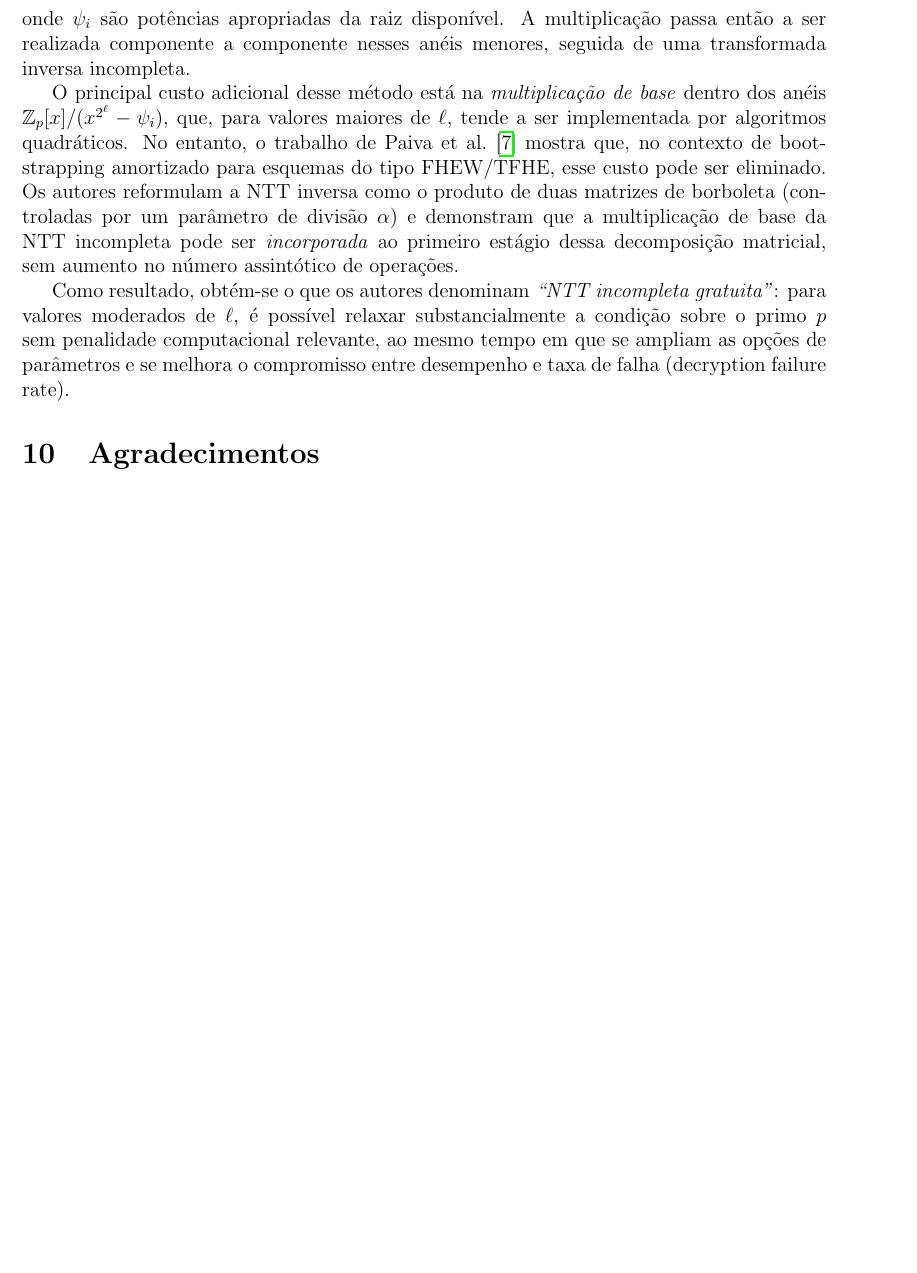
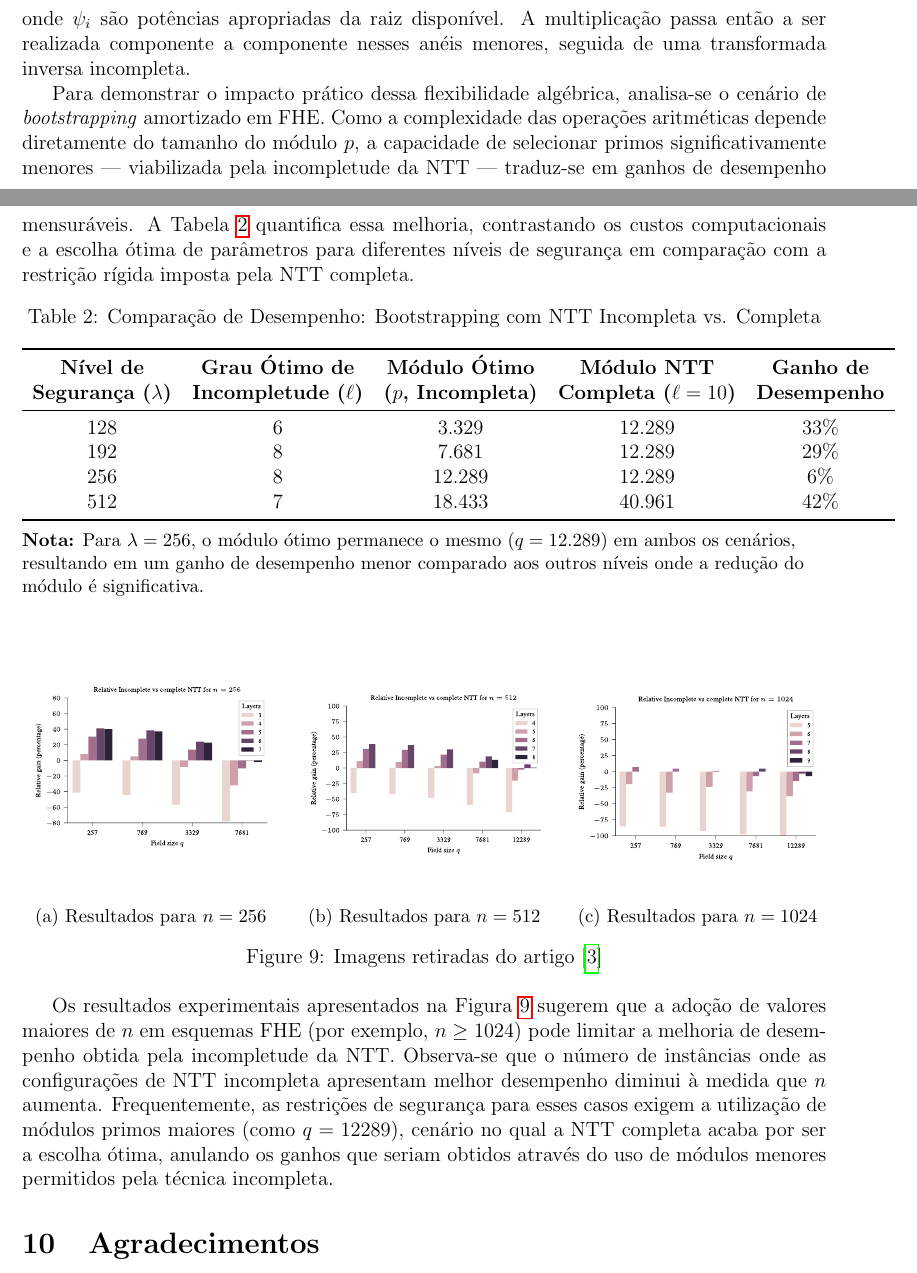
Before and after one commit to z0cal/semanario_NTT, a LaTeX document (seminario_NTT.tex): part of page 21 of 27 before the commit and two parts of pages 20 and 21 of 27 after it, the two joined at a grey line, cut so that both start at the same text, the shorter picture padded with empty space. The pictures show the PDF file seminario_NTT.pdf that the author committed with the source.

Commit message:
muitas coisas

```diff
--- a/seminario_NTT.tex
+++ b/seminario_NTT.tex
@@ -956,21 +961,69 @@ onde $\psi_i$ são potências apropriadas da raiz disponível. A multiplicação
 a ser realizada componente a componente nesses anéis menores, seguida de uma
 transformada inversa incompleta.
 
-O principal custo adicional desse método está na \emph{multiplicação de base} dentro
-dos anéis $\mathbb{Z}_p[x]/(x^{2^{\ell}} - \psi_i)$, que, para valores maiores de
-$\ell$, tende a ser implementada por algoritmos quadráticos. No entanto, o trabalho
-de \textcite{paiva_incomplete_ntt} mostra que, no contexto de bootstrapping amortizado para esquemas
-do tipo FHEW/TFHE, esse custo pode ser eliminado. Os autores reformulam a NTT inversa
-como o produto de duas matrizes de borboleta (controladas por um parâmetro de divisão
-$\alpha$) e demonstram que a multiplicação de base da NTT incompleta pode ser
-\emph{incorporada} ao primeiro estágio dessa decomposição matricial, sem aumento no
-número assintótico de operações.
+Para demonstrar o impacto prático dessa flexibilidade algébrica, analisa-se o cenário de
+\textit{bootstrapping} amortizado em FHE. Como a complexidade das operações aritméticas
+depende diretamente do tamanho do módulo $p$, a capacidade de selecionar primos
+significativamente menores — viabilizada pela incompletude da NTT — traduz-se em
+ganhos de desempenho mensuráveis. A Tabela \ref{tab:ntt_bootstrapping_comparison}
+quantifica essa melhoria, contrastando os custos computacionais e a escolha ótima de
+parâmetros para diferentes níveis de segurança em comparação com a restrição rígida
+imposta pela NTT completa.
 
-Como resultado, obtém-se o que os autores denominam \emph{``NTT incompleta gratuita''}:
-para valores moderados de $\ell$, é possível relaxar substancialmente a condição sobre
-o primo $p$ sem penalidade computacional relevante, ao mesmo tempo em que se ampliam
-as opções de parâmetros e se melhora o compromisso entre desempenho e taxa de falha
-(decryption failure rate).
+\begin{table}[ht]
+    \centering
+    \caption{Comparação de Desempenho: Bootstrapping com NTT Incompleta vs. Completa}
+    \label{tab:ntt_bootstrapping_comparison}
+    \begin{tabular}{ccccc}
+        \toprule
+        \textbf{Nível de} & \textbf{Grau Ótimo de} & \textbf{Módulo Ótimo} & \textbf{Módulo NTT} & \textbf{Ganho de} \\
+        \textbf{Segurança ($\lambda$)} & \textbf{Incompletude ($\ell$)} & \textbf{($p$, Incompleta)} & \textbf{Completa ($\ell=10$)} & \textbf{Desempenho} \\
+        \midrule
+        128 & 6 & 3.329  & 12.289 & 33\% \\
+        192 & 8 & 7.681  & 12.289 & 29\% \\
+        256 & 8 & 12.289 & 12.289 & 6\%  \\
+        512 & 7 & 18.433 & 40.961 & 42\% \\
+        \bottomrule
+    \end{tabular}
+
+    \vspace{0.2cm}
+    \small
+    \raggedright
+    \textbf{Nota:} Para $\lambda=256$, o módulo ótimo permanece o mesmo ($q=12.289$) em ambos os cenários, resultando em um ganho de desempenho menor comparado aos outros níveis onde a redução do módulo é significativa.
+\end{table}
+
+\begin{figure}[ht]
+    \centering
+    % --- Primeira Figura (n=256) ---
+    \begin{subfigure}[b]{0.32\textwidth}
+        \centering
+        \includegraphics[width=\linewidth]{images/n=256}
+        \caption{Resultados para $n=256$}
+        \label{fig:n256}
+    \end{subfigure}
+    \hfill % Espaçamento flexível entre as figuras
+    % --- Segunda Figura (n=512) ---
+    \begin{subfigure}[b]{0.32\textwidth}
+        \centering
+        \includegraphics[width=\linewidth]{images/n=512}
+        \caption{Resultados para $n=512$}
+        \label{fig:n512}
+    \end{subfigure}
+    \hfill % Espaçamento flexível entre as figuras
+    % --- Terceira Figura (n=1024) ---
+    \begin{subfigure}[b]{0.32\textwidth}
+        \centering
+        \includegraphics[width=\linewidth]{images/n=1024}
+        \caption{Resultados para $n=1024$}
+        \label{fig:n1024}
+    \end{subfigure}
+
+    \caption{Imagens retiradas do artigo \cite{Hafiz_Yildiz_Jr_Paiva_Ogawa_Micheli_Cominetti} }
+    \label{fig:comparacao_n}
+\end{figure}
+Os resultados experimentais apresentados na Figura \ref{fig:comparacao_n} sugerem que a adoção de valores maiores de $n$ em esquemas FHE (por exemplo, $n \ge 1024$) pode limitar a melhoria de desempenho obtida pela incompletude da NTT.
+Observa-se que o número de instâncias onde as configurações de NTT incompleta apresentam melhor desempenho diminui à medida que $n$ aumenta.
+Frequentemente, as restrições de segurança para esses casos exigem a utilização de módulos primos maiores (como $q=12289$), cenário no qual a NTT completa acaba por ser a escolha ótima, anulando os ganhos que seriam obtidos através do uso de módulos menores permitidos pela técnica incompleta.
 
 \section{Agradecimentos}
 Gostaria de agradecer ao professor doutor \emph{Thales Paiva} pela chance de apresentar o seminário e pelos ensinamentos,
```
Also changed, not shown: referencias.bib (+6 -0 lines), images/n=1024.pdf (added), images/n=256.pdf (added), images/n=512.pdf (added), seminario_NTT.pdf, seminario_NTT.tex (29 more changed lines), 2 other files.
